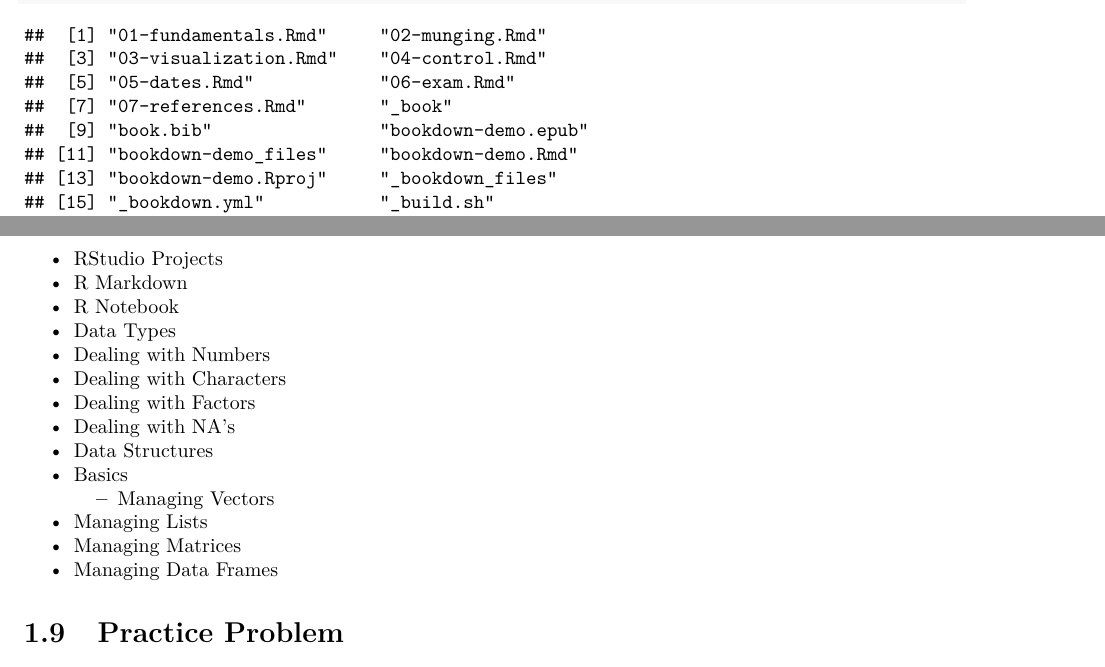
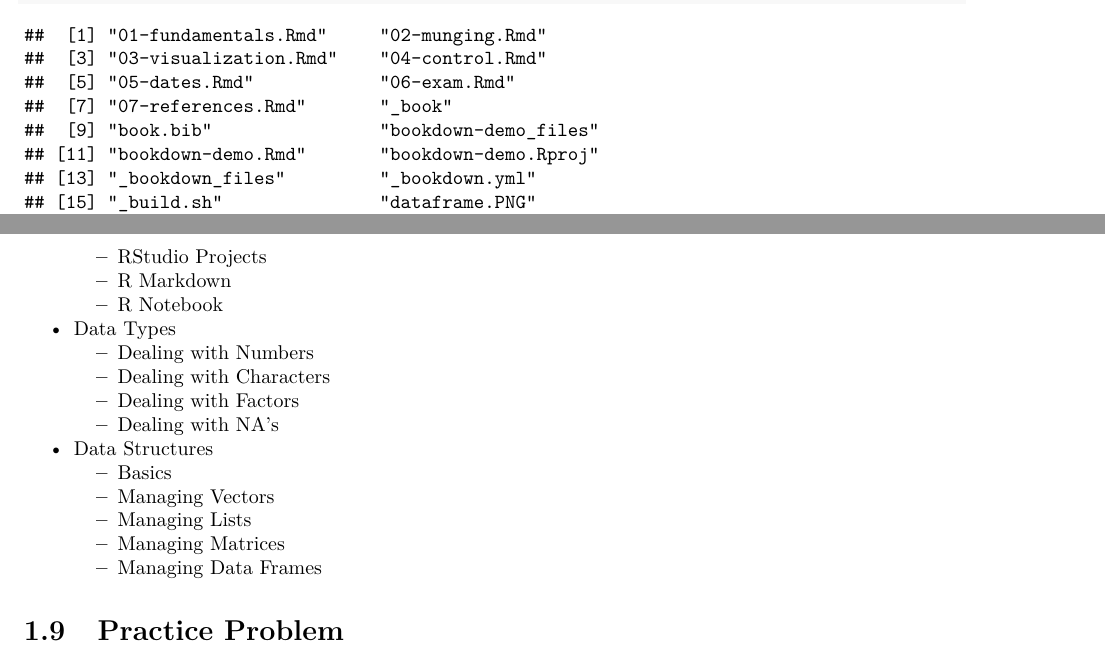
Before and after one commit to maelezo/maelezo.github.io, a LaTeX book (bookdown-demo.tex): two parts of pages 7 and 16 of 43, joined at a grey line, cut so that both start at the same text. Compiled offline with pdfLaTeX.

Commit message:
adjusted bulleting

```diff
--- a/bookdown-demo.tex
+++ b/bookdown-demo.tex
@@ -264,24 +264,24 @@ opening Windows Explorer, you can use the command
 ##  [3] "03-visualization.Rmd"    "04-control.Rmd"
 ##  [5] "05-dates.Rmd"            "06-exam.Rmd"
 ##  [7] "07-references.Rmd"       "_book"
-##  [9] "book.bib"                "bookdown-demo.epub"
-## [11] "bookdown-demo_files"     "bookdown-demo.Rmd"
-## [13] "bookdown-demo.Rproj"     "_bookdown_files"
-## [15] "_bookdown.yml"           "_build.sh"
-## [17] "dataframe.PNG"           "dataWrangling.jpg"
-## [19] "_deploy.sh"              "DESCRIPTION"
-## [21] "dplyr.png"               "environment.PNG"
-## [23] "facebook.png"            "filterColumn.PNG"
-## [25] "filterRow.PNG"           "index.Rmd"
-## [27] "KoreanConflict.csv"      "LICENSE"
-## [29] "list.PNG"                "matrix.PNG"
-## [31] "_output.yml"             "packages.bib"
-## [33] "preamble.tex"            "prerequisite-book.Rproj"
-## [35] "rating2.csv"             "README.md"
-## [37] "screen1.png"             "style.css"
-## [39] "summer.csv"              "tidyr.png"
-## [41] "toc.css"                 "vector.PNG"
-## [43] "whyR2.PNG"               "whyR.PNG"
+##  [9] "book.bib"                "bookdown-demo_files"
+## [11] "bookdown-demo.Rmd"       "bookdown-demo.Rproj"
+## [13] "_bookdown_files"         "_bookdown.yml"
+## [15] "_build.sh"               "dataframe.PNG"
+## [17] "dataWrangling.jpg"       "_deploy.sh"
+## [19] "DESCRIPTION"             "dplyr.png"
+## [21] "environment.PNG"         "facebook.png"
+## [23] "filterColumn.PNG"        "filterRow.PNG"
+## [25] "index.Rmd"               "KoreanConflict.csv"
+## [27] "LICENSE"                 "list.PNG"
+## [29] "matrix.PNG"              "_output.yml"
+## [31] "packages.bib"            "preamble.tex"
+## [33] "prerequisite-book.Rproj" "rating2.csv"
+## [35] "README.md"               "screen1.png"
+## [37] "style.css"               "summer.csv"
+## [39] "tidyr.png"               "toc.css"
+## [41] "vector.PNG"              "whyR2.PNG"
+## [43] "whyR.PNG"
 \end{verbatim}
 
 Note that this gives the names of the files in your working directory,
@@ -922,38 +922,46 @@ Institute in Technology tutorials
   R Basics
 \item
   Workflow
-\item
-  RStudio Projects
-\item
-  R Markdown
-\item
-  R Notebook
-\item
-  Data Types
-\item
-  Dealing with Numbers
-\item
-  Dealing with Characters
-\item
-  Dealing with Factors
-\item
-  Dealing with NA's
-\item
-  Data Structures
-\item
-  Basics
 
   \begin{itemize}
   \tightlist
   \item
-    Managing Vectors
+    RStudio Projects
+  \item
+    R Markdown
+  \item
+    R Notebook
   \end{itemize}
 \item
-  Managing Lists
+  Data Types
+
+  \begin{itemize}
+  \tightlist
+  \item
+    Dealing with Numbers
+  \item
+    Dealing with Characters
+  \item
+    Dealing with Factors
+  \item
+    Dealing with NA's
+  \end{itemize}
 \item
-  Managing Matrices
-\item
-  Managing Data Frames
+  Data Structures
+
+  \begin{itemize}
+  \tightlist
+  \item
+    Basics
+  \item
+    Managing Vectors
+  \item
+    Managing Lists
+  \item
+    Managing Matrices
+  \item
+    Managing Data Frames
+  \end{itemize}
 \end{itemize}
 
 \section{Practice Problem}\label{practice-problem}
```
Also changed, not shown: bookdown-demo.pdf, bookdown-demo.tex (21 more changed lines), 6 other files.
